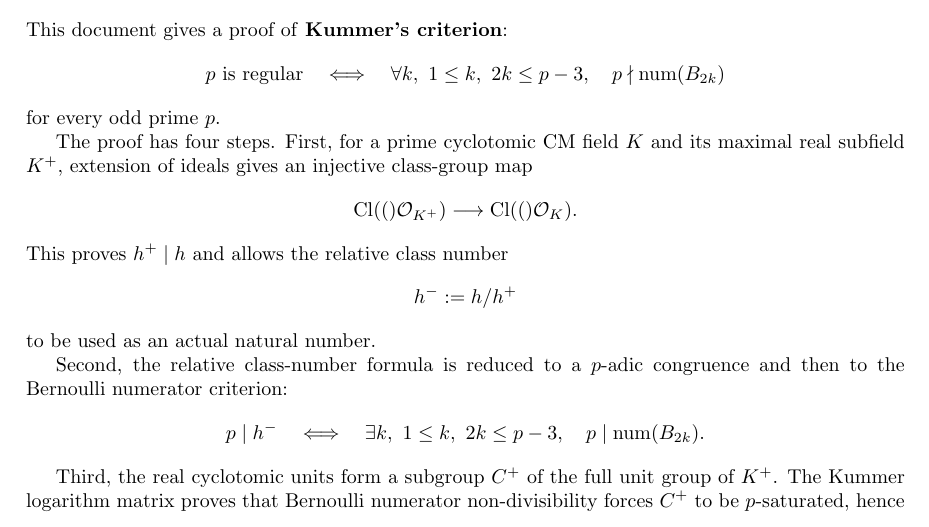
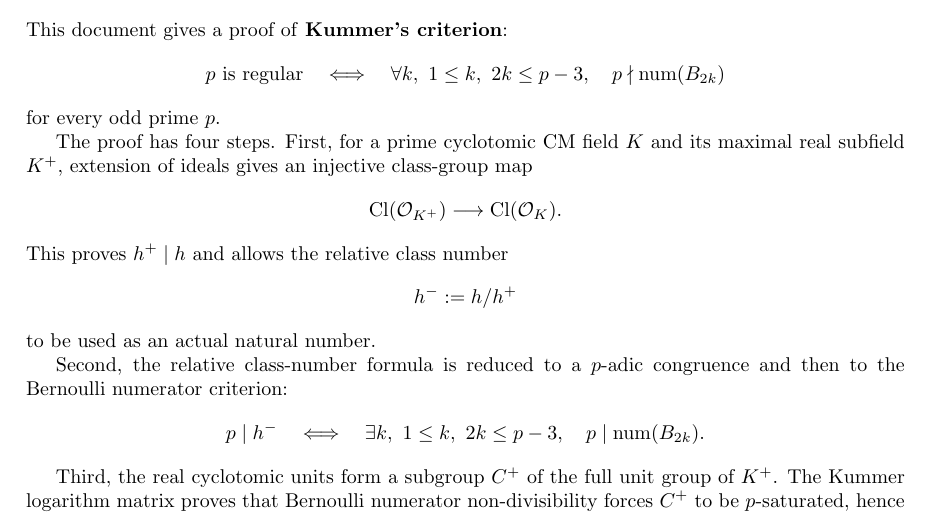
Before and after one commit to riccardobrasca/KummerCriterion, a LaTeX thesis (blueprint/src/print.tex, which reads blueprint/src/content.tex): part of page 2 of 24, cut so that both start at the same text. Compiled offline with pdfLaTeX.

Commit message:
Fix \Cl rendering: use braces so it does not double the parentheses
\Cl is \newcommand{\Cl}[1]{\mathrm{Cl}(#1)}, which already supplies its own
parentheses, so \Cl(\mathcal O_K) consumed the ( as its argument and rendered
as Cl(()O_K). Switch to \Cl{...}, matching every other call site.

Co-Authored-By: Claude Opus 4.8 <noreply@anthropic.com>

```diff
--- a/blueprint/src/content.tex
+++ b/blueprint/src/content.tex
@@ -16,7 +16,7 @@ The proof has four steps.  First, for a prime cyclotomic CM field $K$ and its
 maximal real subfield $K^+$, extension of ideals gives an injective class-group
 map
 \[
-  \Cl(\mathcal O_{K^+}) \longrightarrow \Cl(\mathcal O_K).
+  \Cl{\mathcal O_{K^+}} \longrightarrow \Cl{\mathcal O_K}.
 \]
 This proves $h^+ \mid h$ and allows the relative class number
 \[
```
